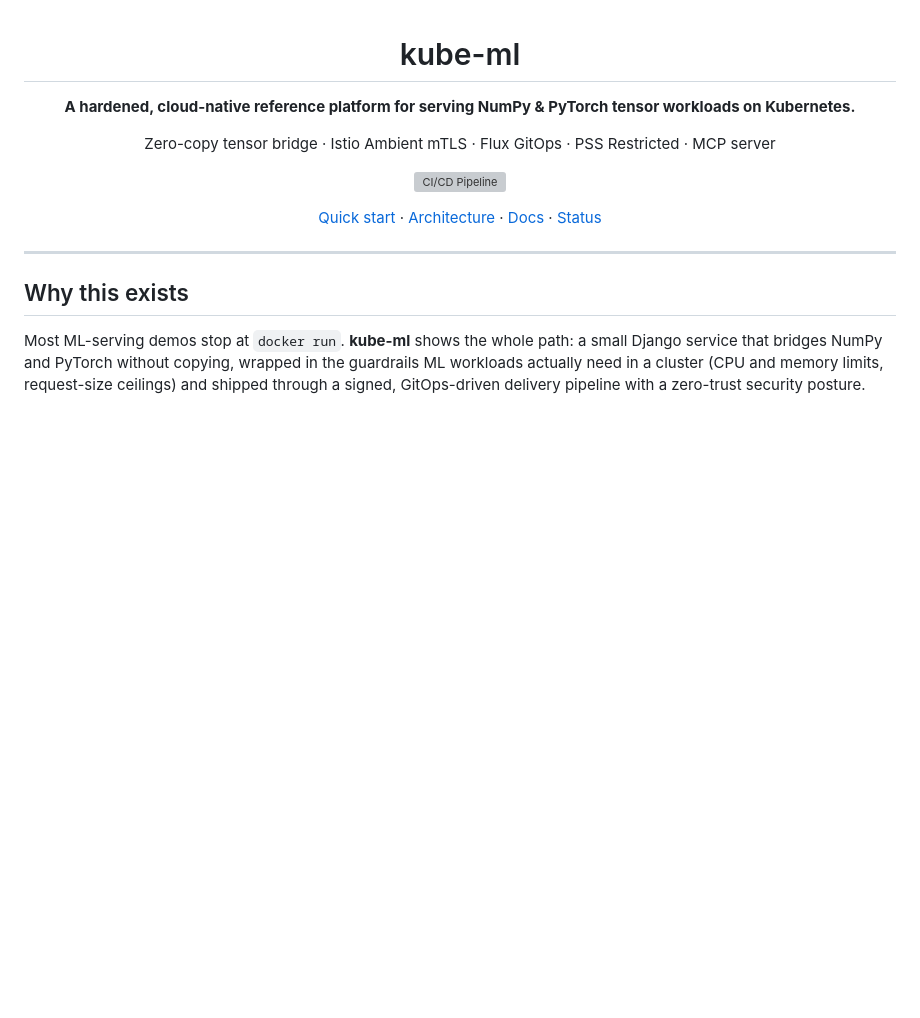
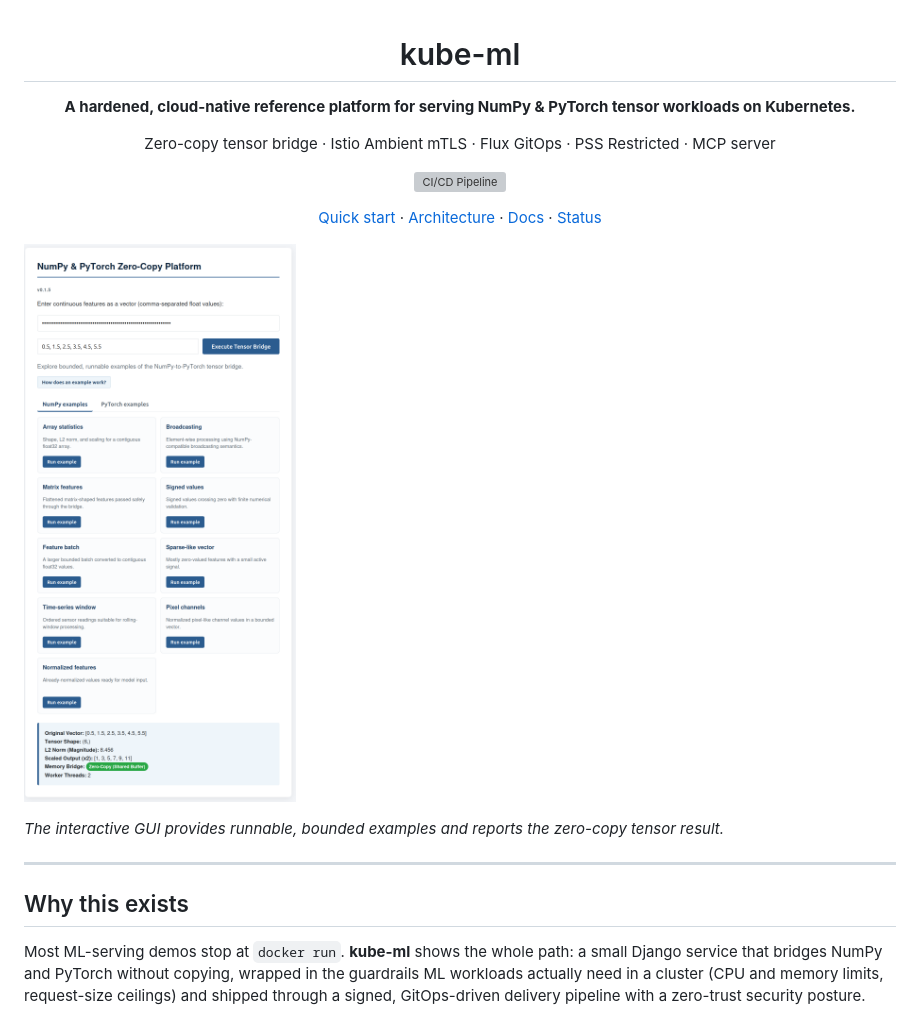
Before and after one commit to ManuJacks/kube-ml, a Markdown page: README.md, the part around the change. GitHub-like rendering; pictures changed too: docs/assets/kube-ml-gui.png (added); blank space fills up the shorter version; grey boxes are pictures that could not be loaded.

Commit message:
docs: add GUI preview image

```diff
--- a/README.md
+++ b/README.md
@@ -11,6 +11,10 @@ Zero-copy tensor bridge · Istio Ambient mTLS · Flux GitOps · PSS Restricted
 [Quick start](#quick-start) · [Architecture](#architecture) · [Docs](docs/README.md) · [Status](#status)
 
 </div>
+
+![kube-ml GUI showing the NumPy and PyTorch example interface](docs/assets/kube-ml-gui.png)
+
+_The interactive GUI provides runnable, bounded examples and reports the zero-copy tensor result._
 
 ---
 
```
